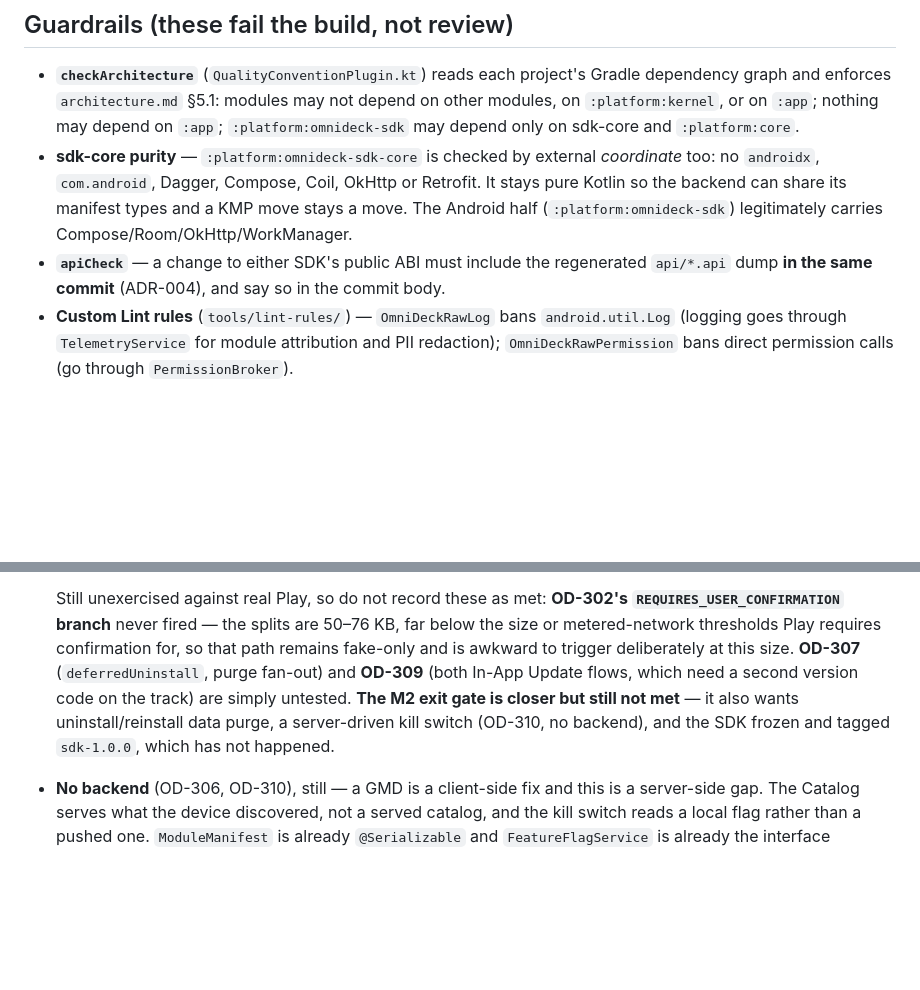
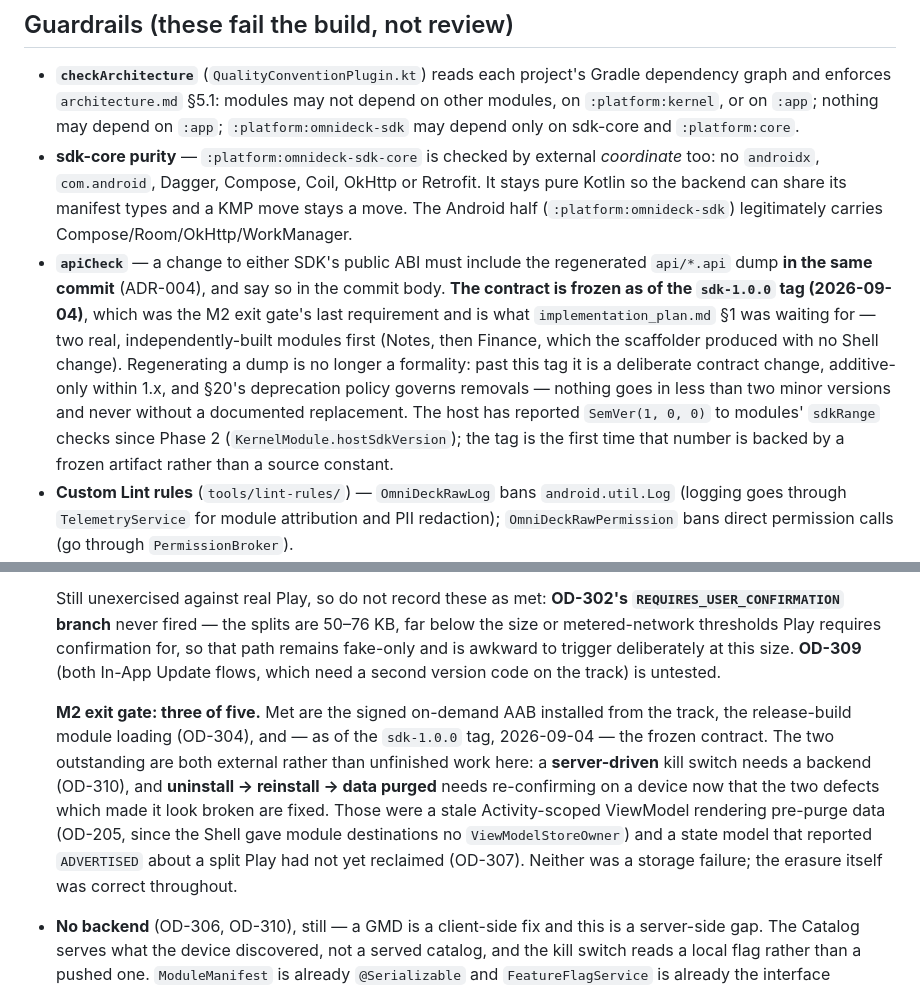
Before and after one commit to abhikm04-svg/OmniDeck, a Markdown page: CLAUDE.md, 2 parts joined by grey strips. Drawn GitHub-style; blank space fills up the shorter version.

Commit message:
docs: record the sdk-1.0.0 contract freeze [OD-103] (#21)
The last unmet requirement of the M2 exit gate, and the thing
implementation_plan.md §1 calls the single most important sequencing rule: the
contract is not frozen until two real, independently-built modules exist. Notes
(OD-209) and Finance (OD-311) both do, and Finance came out of the scaffolder
with no Shell change, which is the evidence that rule was actually asking for.

Tagged sdk-1.0.0 at 9ae67f0, covering :platform:omnideck-sdk and
:platform:omnideck-sdk-core as recorded in the checked-in api/*.api dumps —
roughly 2,000 lines of public ABI, verified current by apiCheck at that commit.

What changes in practice is the meaning of regenerating a dump. apiCheck has
enforced "dump in the same commit" since Phase 1, but until now the thing being
protected was still moving. Past this tag it is a deliberate contract change,
additive-only within 1.x, with §20's deprecation policy governing removals.

Also worth having written down: the host has reported SemVer(1, 0, 0) to modules'
sdkRange checks since Phase 2 (KernelModule.hostSdkVersion), and every module and
the template declare ">=1.0.0 <2.0.0". That number has been a claim in a source
file with no frozen artifact behind it for two phases. It now has one.


Claude-Session: https://claude.ai/code/session_015YWpVm1e2Q1QchEuA9V5Qr

Co-authored-by: Claude Sonnet 5 <noreply@anthropic.com>

```diff
--- a/CLAUDE.md
+++ b/CLAUDE.md
@@ -147,7 +147,15 @@ open — run `./gradlew --stop` first.
   so the backend can share its manifest types and a KMP move stays a move. The Android half
   (`:platform:omnideck-sdk`) legitimately carries Compose/Room/OkHttp/WorkManager.
 - **`apiCheck`** — a change to either SDK's public ABI must include the regenerated `api/*.api`
-  dump **in the same commit** (ADR-004), and say so in the commit body.
+  dump **in the same commit** (ADR-004), and say so in the commit body. **The contract is frozen
+  as of the `sdk-1.0.0` tag (2026-09-04)**, which was the M2 exit gate's last requirement and is
+  what `implementation_plan.md` §1 was waiting for — two real, independently-built modules first
+  (Notes, then Finance, which the scaffolder produced with no Shell change). Regenerating a dump
+  is no longer a formality: past this tag it is a deliberate contract change, additive-only
+  within 1.x, and §20's deprecation policy governs removals — nothing goes in less than two minor
+  versions and never without a documented replacement. The host has reported `SemVer(1, 0, 0)` to
+  modules' `sdkRange` checks since Phase 2 (`KernelModule.hostSdkVersion`); the tag is the first
+  time that number is backed by a frozen artifact rather than a source constant.
 - **Custom Lint rules** (`tools/lint-rules/`) — `OmniDeckRawLog` bans `android.util.Log`
   (logging goes through `TelemetryService` for module attribution and PII redaction);
   `OmniDeckRawPermission` bans direct permission calls (go through `PermissionBroker`).
@@ -413,11 +421,18 @@ listed below it — it is still a software emulator, and it still has no Play St
   Still unexercised against real Play, so do not record these as met: **OD-302's
   `REQUIRES_USER_CONFIRMATION` branch** never fired — the splits are 50–76 KB, far below the size
   or metered-network thresholds Play requires confirmation for, so that path remains fake-only
-  and is awkward to trigger deliberately at this size. **OD-307** (`deferredUninstall`, purge
-  fan-out) and **OD-309** (both In-App Update flows, which need a second version code on the
-  track) are simply untested. **The M2 exit gate is closer but still not met** — it also wants
-  uninstall/reinstall data purge, a server-driven kill switch (OD-310, no backend), and the SDK
-  frozen and tagged `sdk-1.0.0`, which has not happened.
+  and is awkward to trigger deliberately at this size. **OD-309** (both In-App Update flows, which
+  need a second version code on the track) is untested.
+
+  **M2 exit gate: three of five.** Met are the signed on-demand AAB installed from the track, the
+  release-build module loading (OD-304), and — as of the `sdk-1.0.0` tag, 2026-09-04 — the frozen
+  contract. The two outstanding are both external rather than unfinished work here: a
+  **server-driven** kill switch needs a backend (OD-310), and **uninstall → reinstall → data
+  purged** needs re-confirming on a device now that the two defects which made it look broken are
+  fixed. Those were a stale Activity-scoped ViewModel rendering pre-purge data (OD-205, since the
+  Shell gave module destinations no `ViewModelStoreOwner`) and a state model that reported
+  `ADVERTISED` about a split Play had not yet reclaimed (OD-307). Neither was a storage failure;
+  the erasure itself was correct throughout.
 - **No backend** (OD-306, OD-310), still — a GMD is a client-side fix and this is a
   server-side gap. The Catalog serves what the device discovered, not a served catalog, and the
   kill switch reads a local flag rather than a pushed one. `ModuleManifest` is already
```
